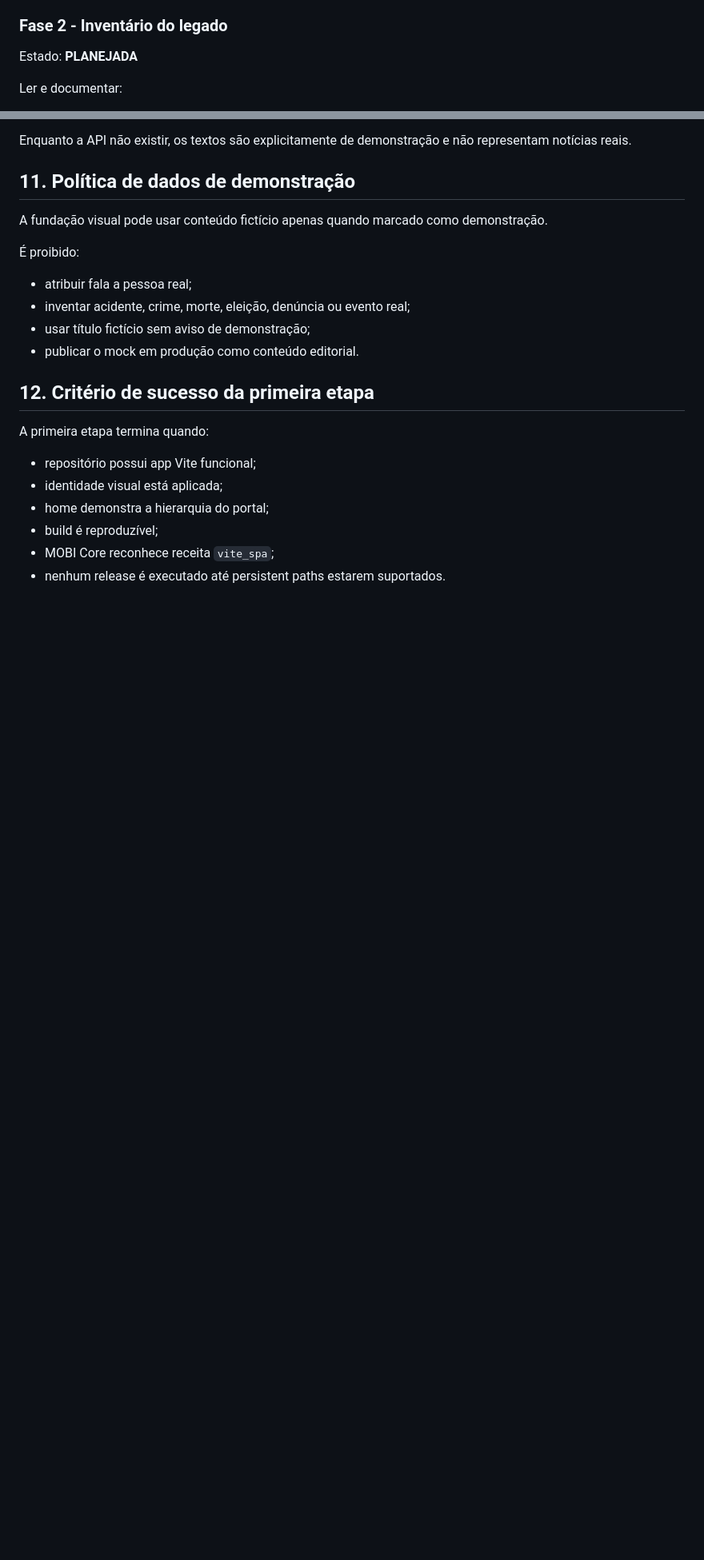
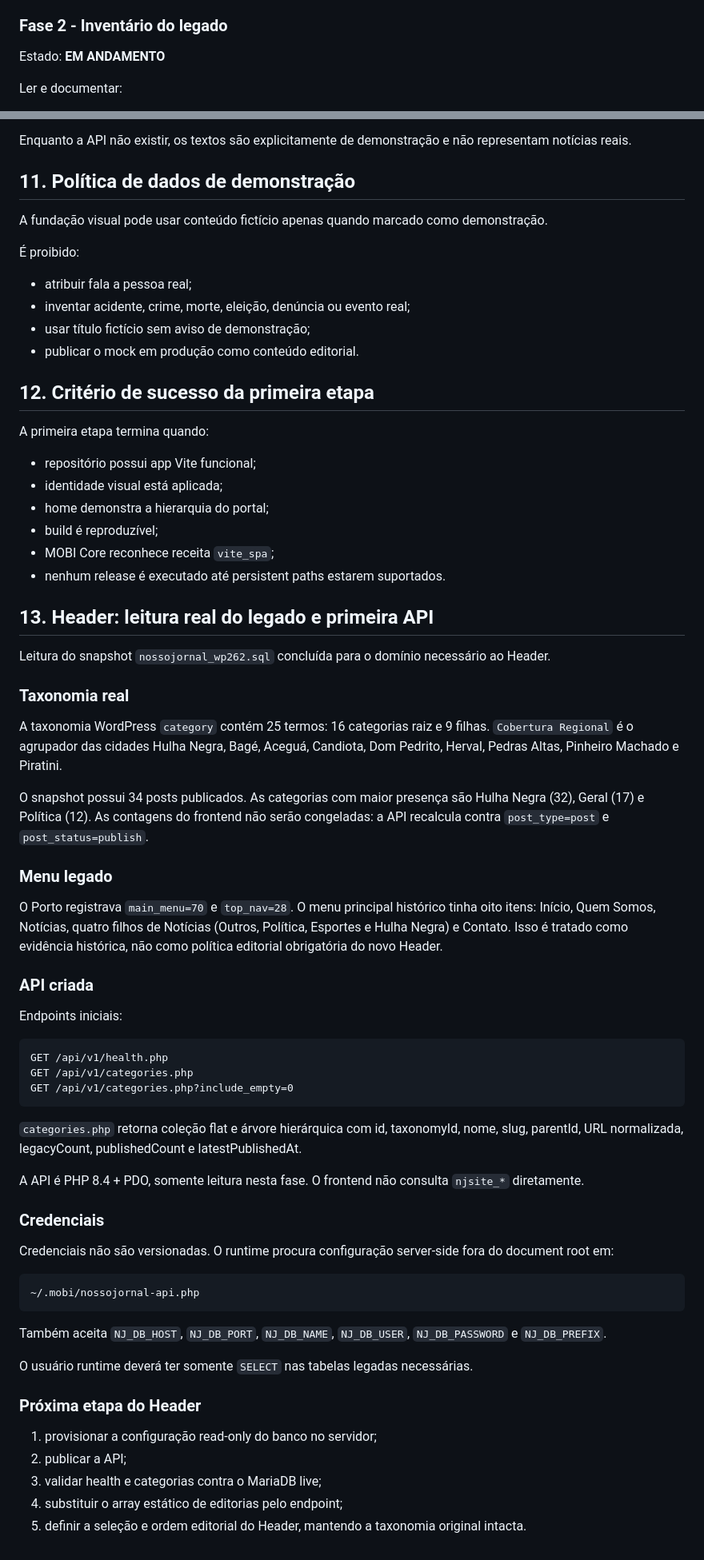
Before and after one commit to agenciamobi/nossojornal, a Markdown page: EVOLUTION.md, 2 parts joined by grey strips. Shown at 80% size. Drawn GitHub-style; blank space fills up the shorter version.

Commit message:
docs: registrar leitura real e API do header

````diff
--- a/EVOLUTION.md
+++ b/EVOLUTION.md
@@ -311,7 +311,7 @@ Definir:
 
 ### Fase 2 - Inventário do legado
 
-Estado: **PLANEJADA**
+Estado: **EM ANDAMENTO**
 
 Ler e documentar:
 
@@ -650,3 +650,52 @@ A primeira etapa termina quando:
 - build é reproduzível;
 - MOBI Core reconhece receita `vite_spa`;
 - nenhum release é executado até persistent paths estarem suportados.
+
+
+## 13. Header: leitura real do legado e primeira API
+
+Leitura do snapshot `nossojornal_wp262.sql` concluída para o domínio necessário ao Header.
+
+### Taxonomia real
+
+A taxonomia WordPress `category` contém 25 termos: 16 categorias raiz e 9 filhas. `Cobertura Regional` é o agrupador das cidades Hulha Negra, Bagé, Aceguá, Candiota, Dom Pedrito, Herval, Pedras Altas, Pinheiro Machado e Piratini.
+
+O snapshot possui 34 posts publicados. As categorias com maior presença são Hulha Negra (32), Geral (17) e Política (12). As contagens do frontend não serão congeladas: a API recalcula contra `post_type=post` e `post_status=publish`.
+
+### Menu legado
+
+O Porto registrava `main_menu=70` e `top_nav=28`. O menu principal histórico tinha oito itens: Início, Quem Somos, Notícias, quatro filhos de Notícias (Outros, Política, Esportes e Hulha Negra) e Contato. Isso é tratado como evidência histórica, não como política editorial obrigatória do novo Header.
+
+### API criada
+
+Endpoints iniciais:
+
+```text
+GET /api/v1/health.php
+GET /api/v1/categories.php
+GET /api/v1/categories.php?include_empty=0
+```
+
+`categories.php` retorna coleção flat e árvore hierárquica com id, taxonomyId, nome, slug, parentId, URL normalizada, legacyCount, publishedCount e latestPublishedAt.
+
+A API é PHP 8.4 + PDO, somente leitura nesta fase. O frontend não consulta `njsite_*` diretamente.
+
+### Credenciais
+
+Credenciais não são versionadas. O runtime procura configuração server-side fora do document root em:
+
+```text
+~/.mobi/nossojornal-api.php
+```
+
+Também aceita `NJ_DB_HOST`, `NJ_DB_PORT`, `NJ_DB_NAME`, `NJ_DB_USER`, `NJ_DB_PASSWORD` e `NJ_DB_PREFIX`.
+
+O usuário runtime deverá ter somente `SELECT` nas tabelas legadas necessárias.
+
+### Próxima etapa do Header
+
+1. provisionar a configuração read-only do banco no servidor;
+2. publicar a API;
+3. validar health e categorias contra o MariaDB live;
+4. substituir o array estático de editorias pelo endpoint;
+5. definir a seleção e ordem editorial do Header, mantendo a taxonomia original intacta.
````
Also changed, not shown: other parts of EVOLUTION.md (+3 -3 lines).
